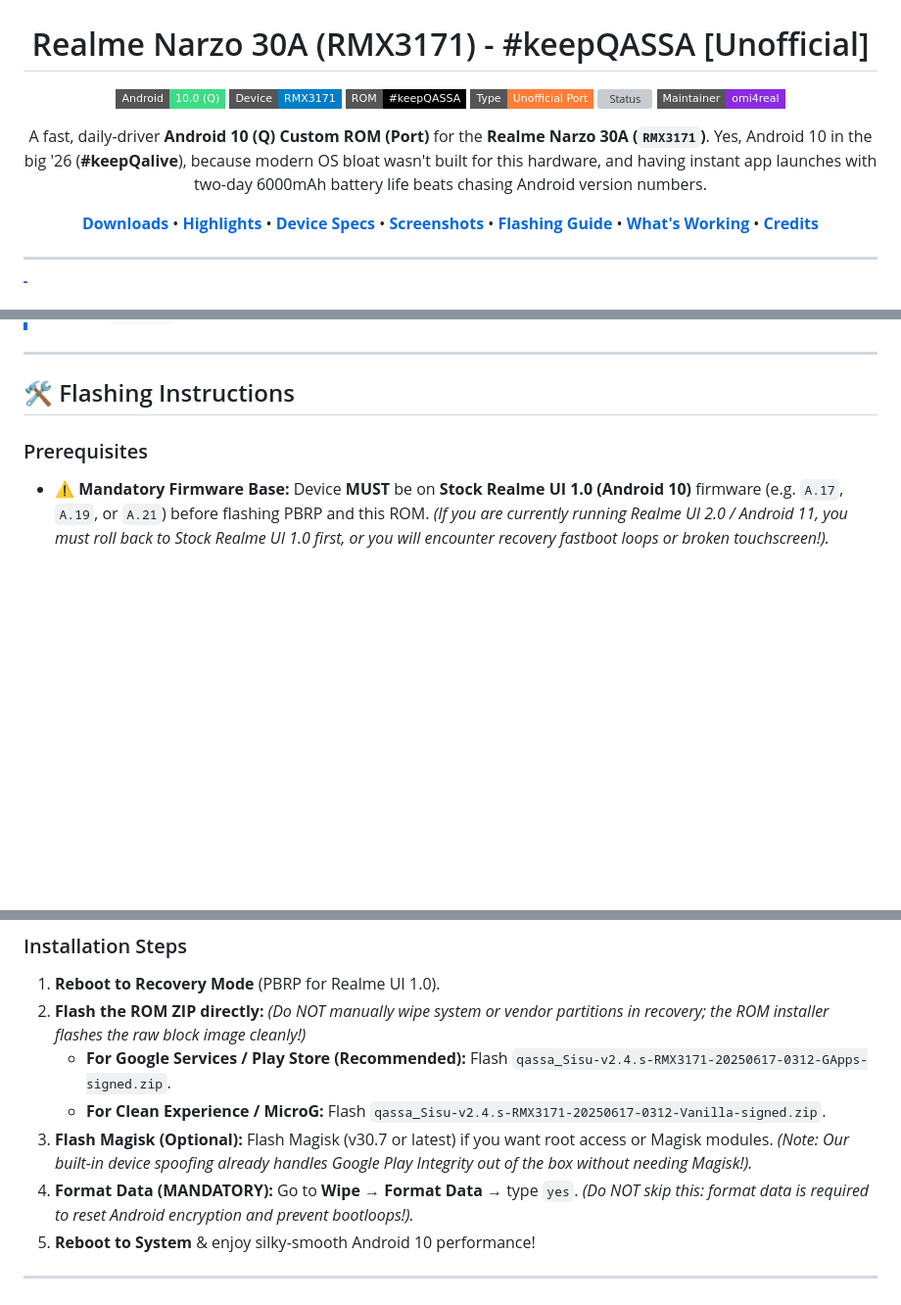
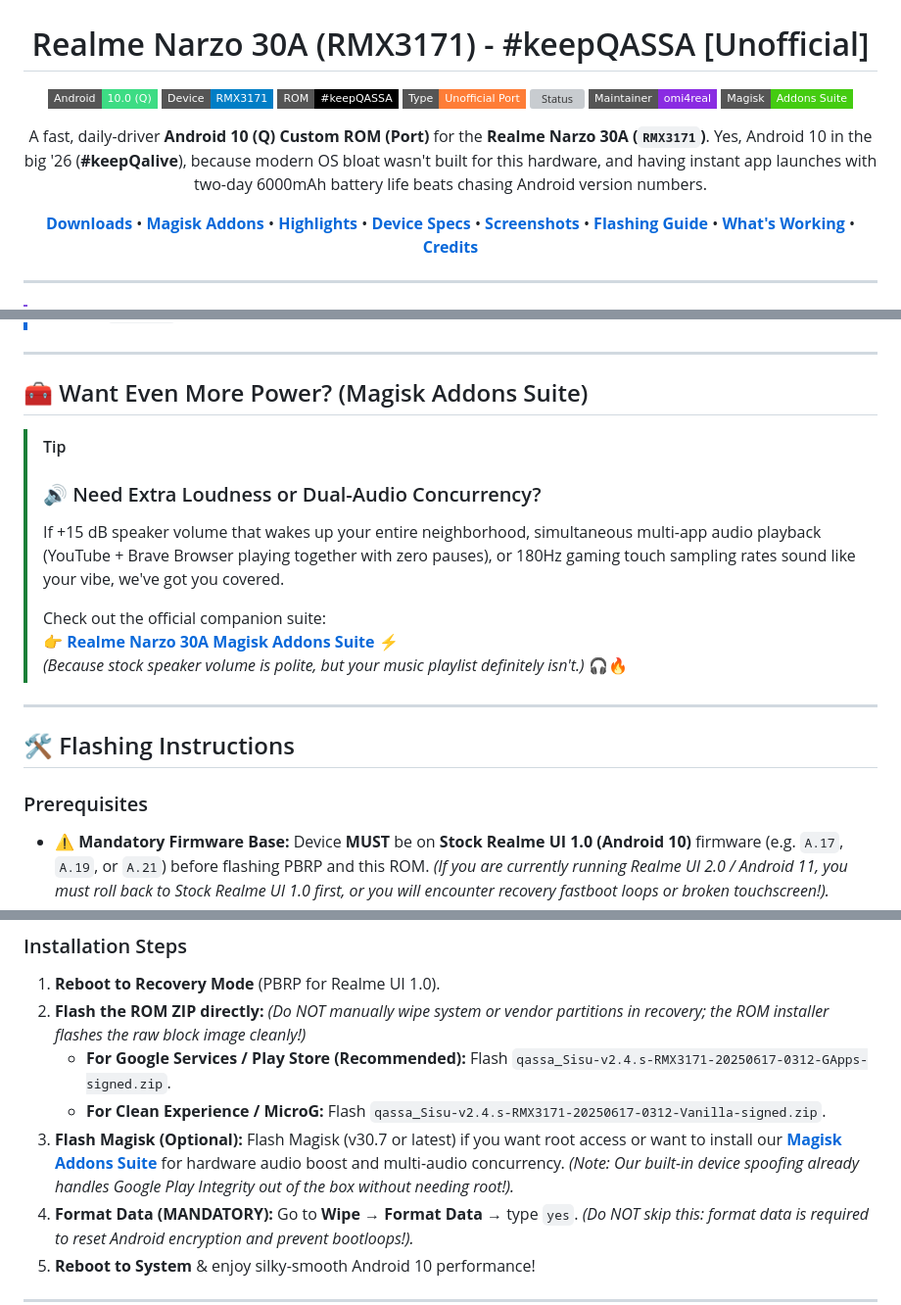
Before and after one commit to omi4real/Realme-Narzo-30A-RMX3171-keepQASSA-Unofficial, a Markdown page: README.md, 3 parts joined by grey strips. Shown at 98% size. Drawn GitHub-style; badges without logos; blank space fills up the shorter version; grey boxes are pictures that could not be loaded.

Commit message:
docs: connect Magisk Addons Suite repository with quick links and callout

```diff
--- a/README.md
+++ b/README.md
@@ -8,10 +8,11 @@
 [![Type](https://img.shields.io/badge/Type-Unofficial_Port-orange?style=flat-square)](https://github.com/omi4real/Realme-Narzo-30A-RMX3171-keepQASSA-Unofficial)
 [![Status](https://img.shields.io/badge/Status-Stable_/_Daily_Driver-brightgreen?style=flat-square)](https://github.com/omi4real/Realme-Narzo-30A-RMX3171-keepQASSA-Unofficial)
 [![Maintainer](https://img.shields.io/badge/Maintainer-omi4real-blueviolet?style=flat-square)](https://github.com/omi4real)
+[![Magisk Addons](https://img.shields.io/badge/Magisk-Addons_Suite-brightgreen?style=flat-square&logo=magisk)](https://github.com/omi4real/Realme-Narzo-30A-Magisk-Addons)
 
 A fast, daily-driver **Android 10 (Q) Custom ROM (Port)** for the **Realme Narzo 30A (`RMX3171`)**. Yes, Android 10 in the big '26 (**#keepQalive**), because modern OS bloat wasn't built for this hardware, and having instant app launches with two-day 6000mAh battery life beats chasing Android version numbers.
 
-[**Downloads**](#downloads) • [**Highlights**](#highlights) • [**Device Specs**](#device-specs) • [**Screenshots**](#screenshots) • [**Flashing Guide**](#flashing-instructions) • [**What's Working**](#system-status) • [**Credits**](#credits)
+[**Downloads**](#downloads) • [**Magisk Addons**](#magisk-addons) • [**Highlights**](#highlights) • [**Device Specs**](#device-specs) • [**Screenshots**](#screenshots) • [**Flashing Guide**](#flashing-instructions) • [**What's Working**](#system-status) • [**Credits**](#credits)
 
 </div>
 
@@ -145,6 +146,19 @@ All flashable binaries and packages are hosted on the **[Releases (v2.4.s-RMX317
 
 ---
 
+<a id="magisk-addons"></a>
+## 🧰 Want Even More Power? (Magisk Addons Suite)
+
+> [!TIP]
+> ### 🔊 Need Extra Loudness or Dual-Audio Concurrency?
+> If +15 dB speaker volume that wakes up your entire neighborhood, simultaneous multi-app audio playback (YouTube + Brave Browser playing together with zero pauses), or 180Hz gaming touch sampling rates sound like your vibe, we've got you covered.
+>
+> Check out the official companion suite:
+> 👉 [**Realme Narzo 30A Magisk Addons Suite**](https://github.com/omi4real/Realme-Narzo-30A-Magisk-Addons) ⚡
+> *(Because stock speaker volume is polite, but your music playlist definitely isn't.)* 🎧🔥
+
+---
+
 <a id="flashing-instructions"></a>
 ## 🛠️ Flashing Instructions
 
@@ -160,7 +174,7 @@ All flashable binaries and packages are hosted on the **[Releases (v2.4.s-RMX317
 2. **Flash the ROM ZIP directly:** *(Do NOT manually wipe system or vendor partitions in recovery; the ROM installer flashes the raw block image cleanly!)*
    - **For Google Services / Play Store (Recommended):** Flash `qassa_Sisu-v2.4.s-RMX3171-20250617-0312-GApps-signed.zip`.
    - **For Clean Experience / MicroG:** Flash `qassa_Sisu-v2.4.s-RMX3171-20250617-0312-Vanilla-signed.zip`.
-3. **Flash Magisk (Optional):** Flash Magisk (v30.7 or latest) if you want root access or Magisk modules. *(Note: Our built-in device spoofing already handles Google Play Integrity out of the box without needing Magisk!).*
+3. **Flash Magisk (Optional):** Flash Magisk (v30.7 or latest) if you want root access or want to install our [**Magisk Addons Suite**](https://github.com/omi4real/Realme-Narzo-30A-Magisk-Addons) for hardware audio boost and multi-audio concurrency. *(Note: Our built-in device spoofing already handles Google Play Integrity out of the box without needing root!).*
 4. **Format Data (MANDATORY):** Go to **Wipe** → **Format Data** → type `yes`. *(Do NOT skip this: format data is required to reset Android encryption and prevent bootloops!).*
 5. **Reboot to System** & enjoy silky-smooth Android 10 performance!
 
```
